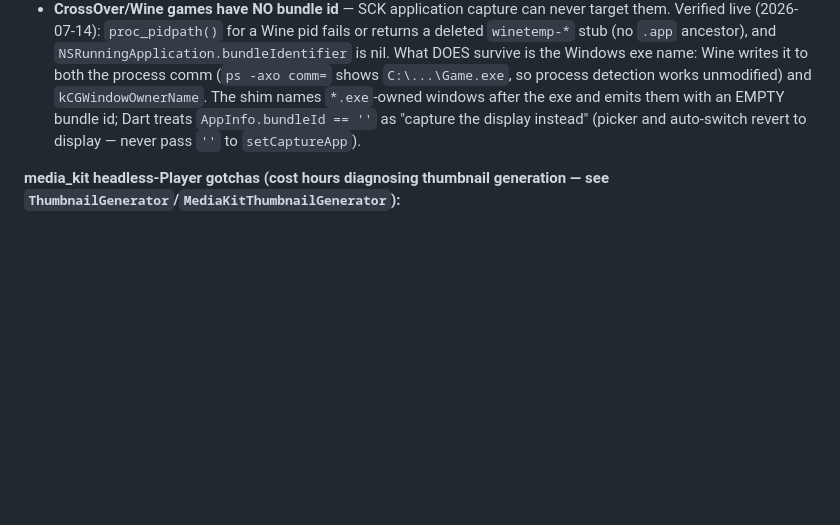
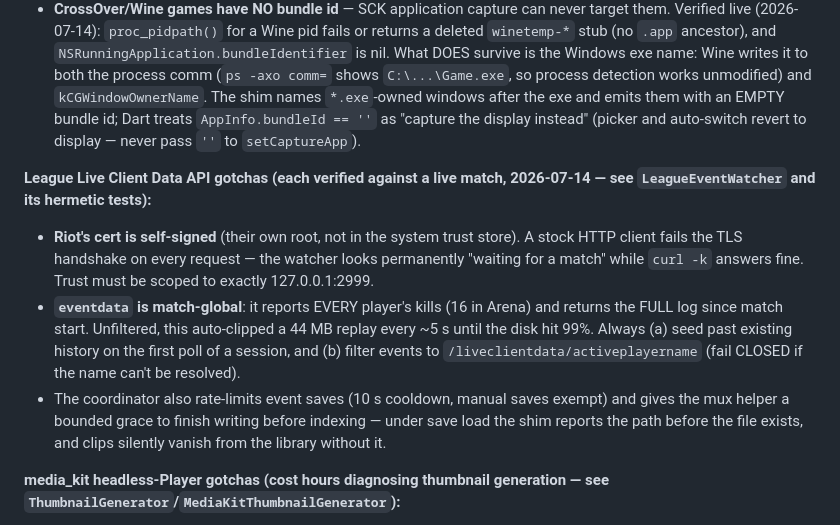
Before and after one commit to abdelaziz-mahdy/rewind, a Markdown page: CLAUDE.md, the part around the change. Rendered like a GitHub page; blank space fills up the shorter version.

Commit message:
docs: CLAUDE.md gotchas for the League Live Client Data API

```diff
--- a/CLAUDE.md
+++ b/CLAUDE.md
@@ -105,6 +105,23 @@ rewind/
   treats `AppInfo.bundleId == ''` as "capture the display instead" (picker
   and auto-switch revert to display — never pass `''` to `setCaptureApp`).
 
+**League Live Client Data API gotchas (each verified against a live match,
+2026-07-14 — see `LeagueEventWatcher` and its hermetic tests):**
+- **Riot's cert is self-signed** (their own root, not in the system trust
+  store). A stock HTTP client fails the TLS handshake on every request —
+  the watcher looks permanently "waiting for a match" while `curl -k`
+  answers fine. Trust must be scoped to exactly 127.0.0.1:2999.
+- **`eventdata` is match-global**: it reports EVERY player's kills (16 in
+  Arena) and returns the FULL log since match start. Unfiltered, this
+  auto-clipped a 44 MB replay every ~5 s until the disk hit 99%. Always
+  (a) seed past existing history on the first poll of a session, and
+  (b) filter events to `/liveclientdata/activeplayername` (fail CLOSED if
+  the name can't be resolved).
+- The coordinator also rate-limits event saves (10 s cooldown, manual
+  saves exempt) and gives the mux helper a bounded grace to finish writing
+  before indexing — under save load the shim reports the path before the
+  file exists, and clips silently vanish from the library without it.
+
 **media_kit headless-Player gotchas (cost hours diagnosing thumbnail
 generation — see `ThumbnailGenerator`/`MediaKitThumbnailGenerator`):**
 - **`Player.screenshot()` returns null with no VideoController attached.**
```
